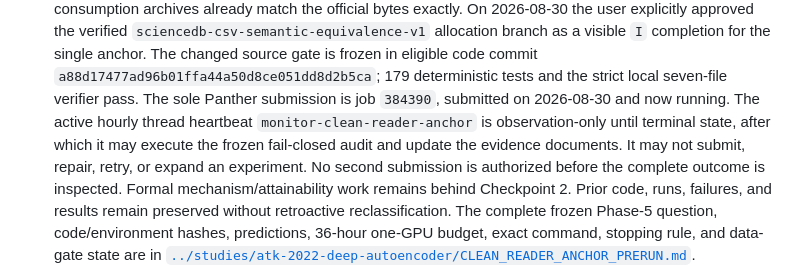
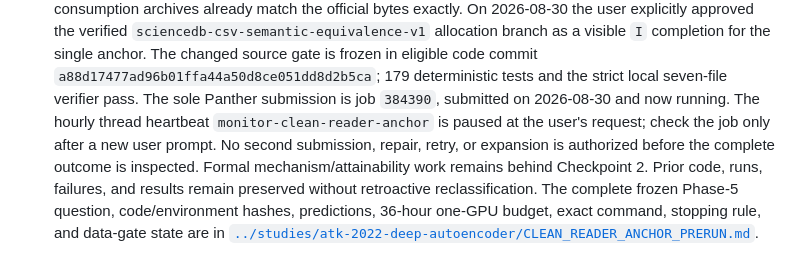
Before and after one commit to fjoad/atk-evidence, a Markdown page: docs/STATUS.md, the part around the change. Rendered like a GitHub page.

```diff
--- a/docs/STATUS.md
+++ b/docs/STATUS.md
@@ -41,12 +41,11 @@
   gate is frozen in eligible code commit
   `a88d17477ad96b01ffa44a50d8ce051dd8d2b5ca`; 179 deterministic tests and the
   strict local seven-file verifier pass. The sole Panther submission is job
-  `384390`, submitted on 2026-08-30 and now running. The active hourly thread
-  heartbeat `monitor-clean-reader-anchor` is observation-only until terminal
-  state, after which it may execute the frozen fail-closed audit and update the
-  evidence documents. It may not submit, repair, retry, or expand an
-  experiment. No second submission is authorized before the complete outcome
-  is inspected. Formal mechanism/attainability work
+  `384390`, submitted on 2026-08-30 and now running. The hourly thread heartbeat
+  `monitor-clean-reader-anchor` is paused at the user's request; check the job
+  only after a new user prompt. No second submission, repair, retry, or
+  expansion is authorized before the complete outcome is inspected. Formal
+  mechanism/attainability work
   remains behind Checkpoint 2. Prior code, runs, failures, and results remain
   preserved without retroactive reclassification.
   The complete frozen Phase-5 question, code/environment hashes, predictions,
```
Also changed, not shown: docs/CONTEXT.md (+4 -5 lines), docs/plans/2026-08-23-clean-reader-reproduction-rebase.md (+1 -0 lines).
